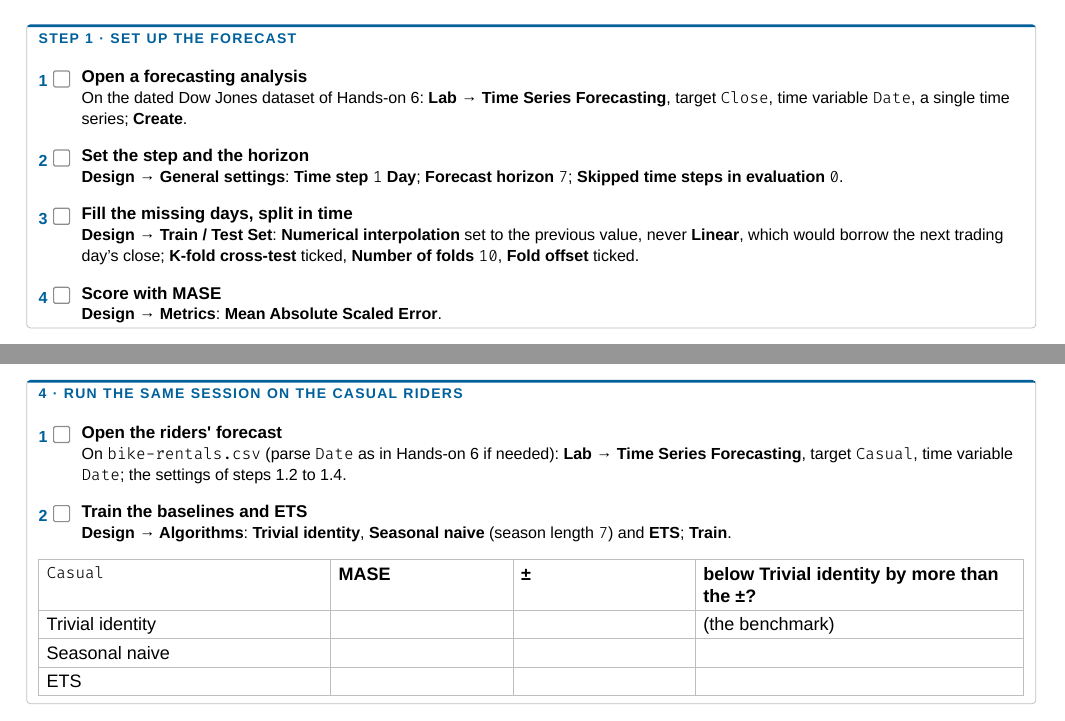
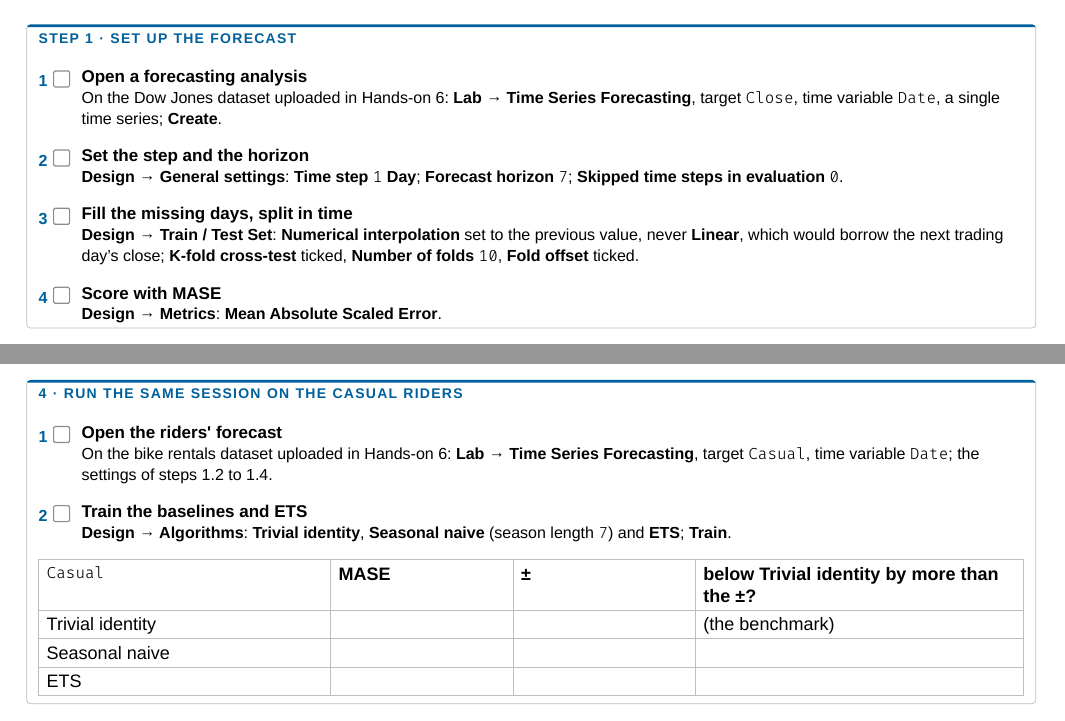
Before and after one commit to oesteban/msba-ead-2026-2027-slides, a Typst document (day2/handouts/hands-on-7-forecast.typ): two parts of pages 1 and 2 of 2, joined at a grey line, cut so that both start at the same text. The pictures show the PDF file day2/handouts/hands-on-7-forecast.pdf that the author committed with the source.

Commit message:
fix(handouts): open Hands-on 7 on the datasets uploaded in Hands-on 6, with no parsing

```diff
--- a/day2/handouts/hands-on-7-forecast.typ
+++ b/day2/handouts/hands-on-7-forecast.typ
@@ -91,7 +91,7 @@ same days.
 #v(5pt)
 
 #panel("Step 1 · Set up the forecast")[
-  #step(1, "Open a forecasting analysis")[On the dated Dow Jones dataset of Hands-on 6: #dss("Lab", "Time Series Forecasting"), target `Close`, time variable `Date`, a single time series; *Create*.]
+  #step(1, "Open a forecasting analysis")[On the Dow Jones dataset uploaded in Hands-on 6: #dss("Lab", "Time Series Forecasting"), target `Close`, time variable `Date`, a single time series; *Create*.]
   #v(2pt)
   #step(2, "Set the step and the horizon")[#dss("Design", "General settings"): *Time step* `1` *Day*; *Forecast horizon* `7`; *Skipped time steps in evaluation* `0`.]
   #v(2pt)
@@ -128,7 +128,7 @@ same days.
 #v(5pt)
 
 #panel("4 · Run the same session on the casual riders")[
-  #step(1, "Open the riders' forecast")[On `bike-rentals.csv` (parse `Date` as in Hands-on 6 if needed): #dss("Lab", "Time Series Forecasting"), target `Casual`, time variable `Date`; the settings of steps 1.2 to 1.4.]
+  #step(1, "Open the riders' forecast")[On the bike rentals dataset uploaded in Hands-on 6: #dss("Lab", "Time Series Forecasting"), target `Casual`, time variable `Date`; the settings of steps 1.2 to 1.4.]
   #v(2pt)
   #step(2, "Train the baselines and ETS")[#dss("Design", "Algorithms"): *Trivial identity*, *Seasonal naive* (season length `7`) and *ETS*; *Train*.]
   #table(
```
Also changed, not shown: day2/handouts/hands-on-7-forecast.pdf.
